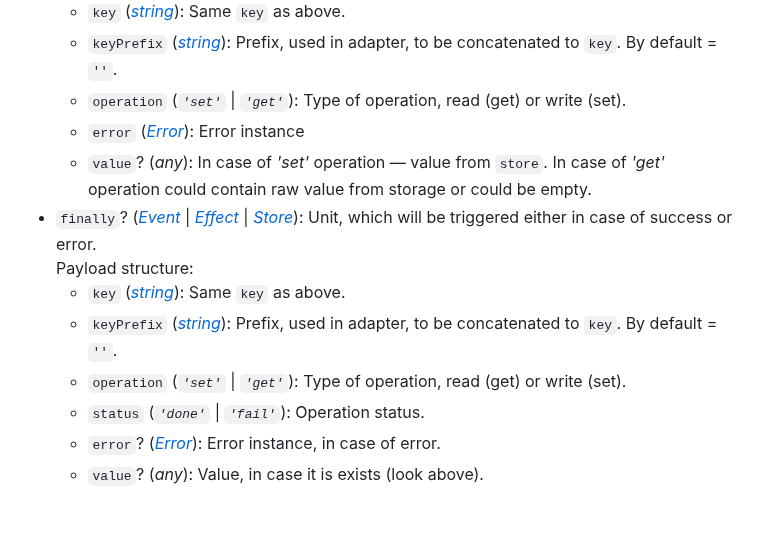
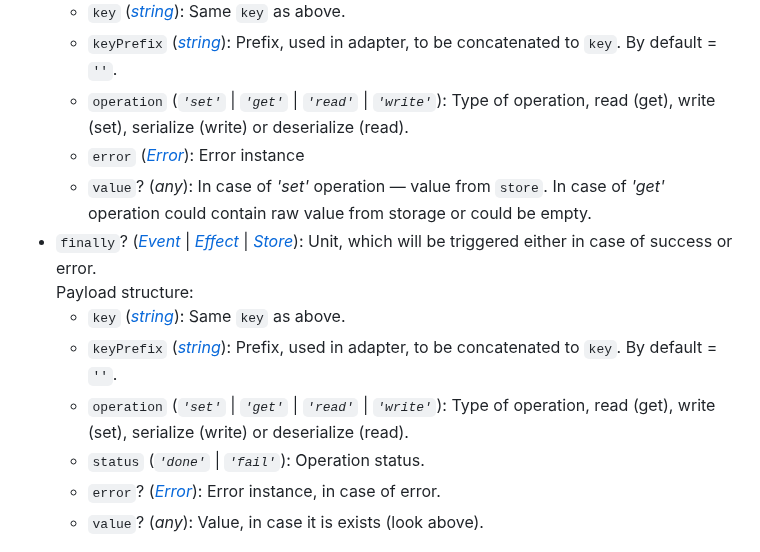
Before and after one commit to yumauri/effector-storage, a Markdown page: README.md, the part around the change. Drawn GitHub-style; blank space fills up the shorter version.

Commit message:
Update readme, add new 'read' and 'write' operations to `fail`/`finally`

```diff
--- a/README.md
+++ b/README.md
@@ -188,14 +188,14 @@ In order to synchronize _something_, you need to specify effector units. Dependi
   Payload structure:
   - `key` ([_string_]): Same `key` as above.
   - `keyPrefix` ([_string_]): Prefix, used in adapter, to be concatenated to `key`. By default = `''`.
-  - `operation` (_`'set'`_ | _`'get'`_): Type of operation, read (get) or write (set).
+  - `operation` (_`'set'`_ | _`'get'`_ | _`'read'`_ | _`'write'`_): Type of operation, read (get), write (set), serialize (write) or deserialize (read).
   - `error` ([_Error_]): Error instance
   - `value`? (_any_): In case of _'set'_ operation — value from `store`. In case of _'get'_ operation could contain raw value from storage or could be empty.
 - `finally`? ([_Event_] | [_Effect_] | [_Store_]): Unit, which will be triggered either in case of success or error.<br>
   Payload structure:
   - `key` ([_string_]): Same `key` as above.
   - `keyPrefix` ([_string_]): Prefix, used in adapter, to be concatenated to `key`. By default = `''`.
-  - `operation` (_`'set'`_ | _`'get'`_): Type of operation, read (get) or write (set).
+  - `operation` (_`'set'`_ | _`'get'`_ | _`'read'`_ | _`'write'`_): Type of operation, read (get), write (set), serialize (write) or deserialize (read).
   - `status` (_`'done'`_ | _`'fail'`_): Operation status.
   - `error`? ([_Error_]): Error instance, in case of error.
   - `value`? (_any_): Value, in case it is exists (look above).
```
